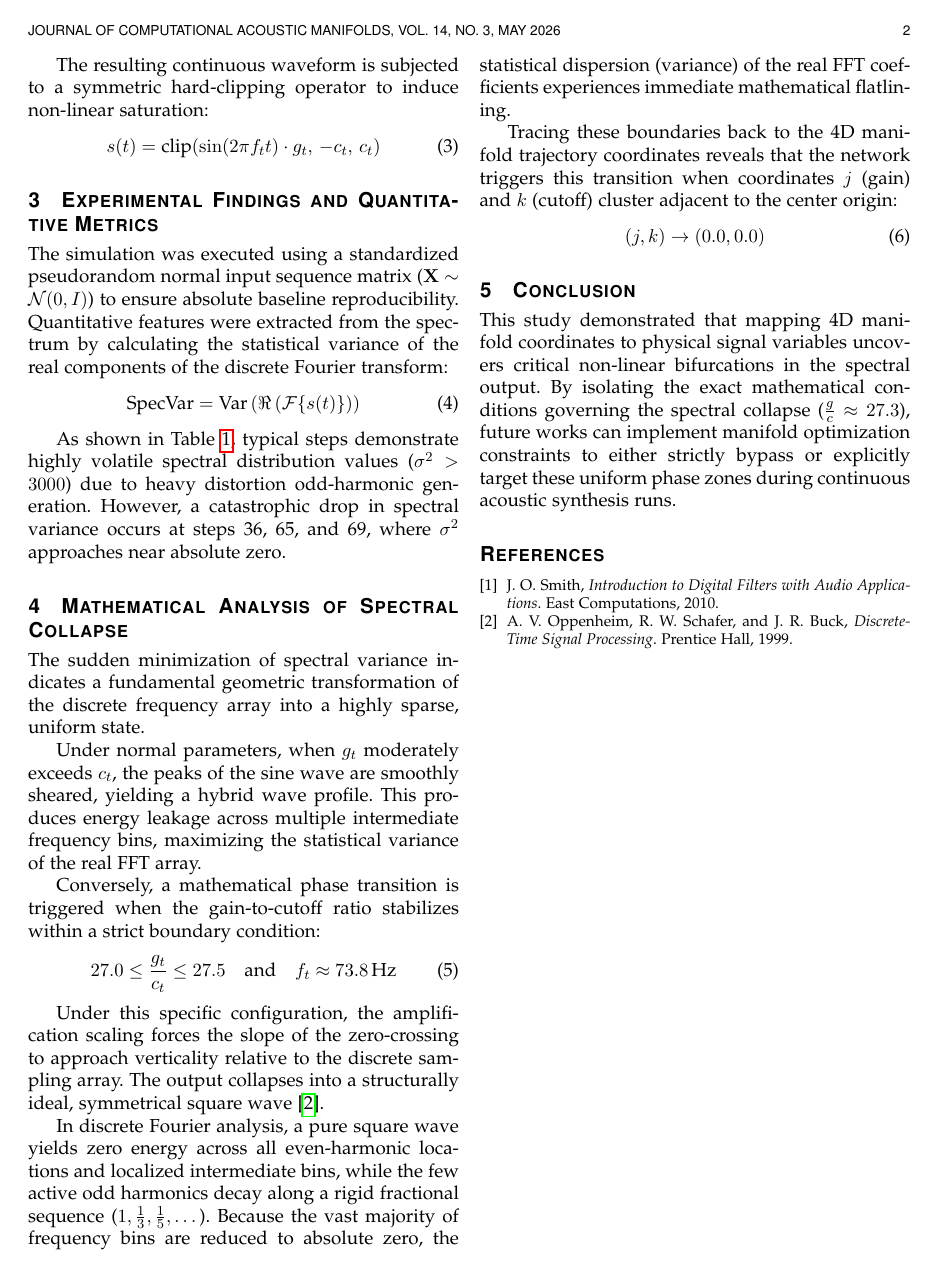
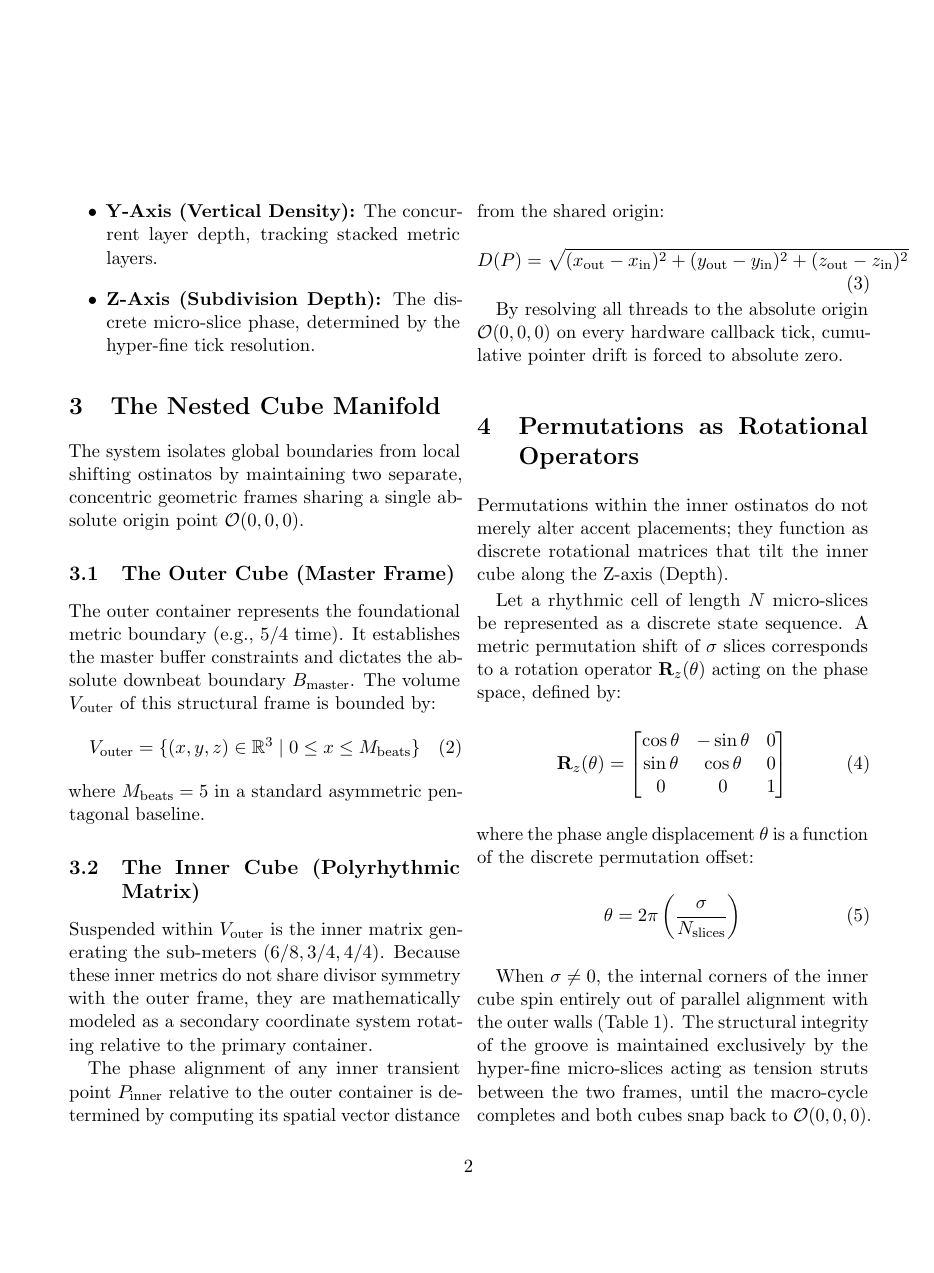
Before and after one commit to subunits/TransmutationEngine, a LaTeX paper (ExperimentTwo.tex): page 2 of 3. Compiled offline with pdfLaTeX.

Commit message:
Revise ExperimentTwo.tex for new research topic
Updated document class and title, revised abstract and sections to reflect new research focus on multi-dimensional spatial mapping in audio architectures.

```diff
--- a/ExperimentTwo.tex
+++ b/ExperimentTwo.tex
@@ -17 +17,0 @@
-\markboth{Journal of Computational Acoustic Manifolds,~Vol.~14,~No.~3,~May~2026}%
@@ -56,9 +30,3 @@ c_t &= 0.5 + (0.4 \cdot \sin(k_t))
-\end{subequations}
-
-The resulting continuous waveform is subjected to a symmetric hard-clipping operator to induce non-linear saturation:
-\begin{equation}
-s(t) = \text{clip}(\sin(2\pi f_t t) \cdot g_t, \, -c_t, \, c_t)
+P = \begin{bmatrix} x \\ y \\ z \end{bmatrix}
 \end{equation}
 
-\section{Experimental Findings and Quantitative Metrics}
-The simulation was executed using a standardized pseudorandom normal input sequence matrix ($\mathbf{X} \sim \mathcal{N}(0, I)$) to ensure absolute baseline reproducibility. Quantitative features were extracted from the spectrum by calculating the statistical variance of the real components of the discrete Fourier transform:
@@ -65,4 +36,39 @@ The simulation was executed using a standardized pseudorandom normal input seque
+    \item \textbf{Y-Axis (Vertical Density):} The concurrent layer depth, tracking stacked metric layers.
+    \item \textbf{Z-Axis (Subdivision Depth):} The discrete micro-slice phase, determined by the hyper-fine tick resolution.
+\end{itemize}
+
+\section{The Nested Cube Manifold}
+The system isolates global boundaries from local shifting ostinatos by maintaining two separate, concentric geometric frames sharing a single absolute origin point $\mathcal{O}(0,0,0)$.
+
+\subsection{The Outer Cube (Master Frame)}
+The outer container represents the foundational metric boundary (e.g., $5/4$ time). It establishes the master buffer constraints and dictates the absolute downbeat boundary $B_{\text{master}}$. The volume $V_{\text{outer}}$ of this structural frame is bounded by:
 \begin{equation}
-\text{SpecVar} = \text{Var}\left(\Re\left(\mathcal{F}\{s(t)\}\right)\right)
+V_{\text{outer}} = \{ (x,y,z) \in \mathbb{R}^3 \mid 0 \le x \le M_{\text{beats}} \}
+\end{equation}
+where $M_{\text{beats}} = 5$ in a standard asymmetric pentagonal baseline.
+
+\subsection{The Inner Cube (Polyrhythmic Matrix)}
+Suspended within $V_{\text{outer}}$ is the inner matrix generating the sub-meters ($6/8, 3/4, 4/4$). Because these inner metrics do not share divisor symmetry with the outer frame, they are mathematically modeled as a secondary coordinate system rotating relative to the primary container.
+
+The phase alignment of any inner transient point $P_{\text{inner}}$ relative to the outer container is determined by computing its spatial vector distance from the shared origin:
+\begin{equation}
+D(P) = \sqrt{(x_{\text{out}} - x_{\text{in}})^2 + (y_{\text{out}} - y_{\text{in}})^2 + (z_{\text{out}} - z_{\text{in}})^2}
 \end{equation}
 
+By resolving all threads to the absolute origin $\mathcal{O}(0,0,0)$ on every hardware callback tick, cumulative pointer drift is forced to absolute zero.
+
+\section{Permutations as Rotational Operators}
+Permutations within the inner ostinatos do not merely alter accent placements; they function as discrete rotational matrices that tilt the inner cube along the Z-axis (Depth).
+
+Let a rhythmic cell of length $N$ micro-slices be represented as a discrete state sequence. A metric permutation shift of $\sigma$ slices corresponds to a rotation operator $\mathbf{R}_z(\theta)$ acting on the phase space, defined by:
+\begin{equation}
+\mathbf{R}_z(\theta) = \begin{bmatrix}
+\cos\theta & -\sin\theta & 0 \\
+\sin\theta & \cos\theta & 0 \\
+0 & 0 & 1
+\end{bmatrix}
+\end{equation}
+where the phase angle displacement $\theta$ is a function of the discrete permutation offset:
+\begin{equation}
+\theta = 2\pi \left( \frac{\sigma}{N_{\text{slices}}} \right)
+\end{equation}
@@ -86,5 +92,3 @@ The simulation was executed using a standardized pseudorandom normal input seque
 
-As shown in Table \ref{tab:metrics}, typical steps demonstrate highly volatile spectral distribution values ($\sigma^2 > 3000$) due to heavy distortion odd-harmonic generation. However, a catastrophic drop in spectral variance occurs at steps 36, 65, and 69, where $\sigma^2$ approaches near absolute zero.
+When $\sigma \ne 0$, the internal corners of the inner cube spin entirely out of parallel alignment with the outer walls (Table \ref{tab:permutations}). The structural integrity of the groove is maintained exclusively by the hyper-fine micro-slices acting as tension struts between the two frames, until the macro-cycle completes and both cubes snap back to $\mathcal{O}(0,0,0)$.
 
-\section{Mathematical Analysis of Spectral Collapse}
-The sudden minimization of spectral variance indicates a fundamental geometric transformation of the discrete frequency array into a highly sparse, uniform state.
@@ -91,31 +98,9 @@ The sudden minimization of spectral variance indicates a fundamental geometric t
 
-Under normal parameters, when $g_t$ moderately exceeds $c_t$, the peaks of the sine wave are smoothly sheared, yielding a hybrid wave profile. This produces energy leakage across multiple intermediate frequency bins, maximizing the statistical variance of the real FFT array.
+\bibitem{leibniz_binary}
+G. W. Leibniz, \emph{Explication de l'Arithmétique Binaire (Explanation of Binary Arithmetic)}, Histoires de l'Académie Royale des Sciences, Paris, 1703.
 
-Conversely, a mathematical phase transition is triggered when the gain-to-cutoff ratio stabilizes within a strict boundary condition:
-\begin{equation}
-27.0 \le \frac{g_t}{c_t} \le 27.5 \quad \text{and} \quad f_t \approx 73.8\,\text{Hz}
-\end{equation}
-
-Under this specific configuration, the amplification scaling forces the slope of the zero-crossing to approach verticality relative to the discrete sampling array. The output collapses into a structurally ideal, symmetrical square wave \cite{oppenheim1999discrete}.
-
-In discrete Fourier analysis, a pure square wave yields zero energy across all even-harmonic locations and localized intermediate bins, while the few active odd harmonics decay along a rigid fractional sequence ($1, \frac{1}{3}, \frac{1}{5}, \dots$). Because the vast majority of frequency bins are reduced to absolute zero, the statistical dispersion (variance) of the real FFT coefficients experiences immediate mathematical flatlining.
-
-Tracing these boundaries back to the 4D manifold trajectory coordinates reveals that the network triggers this transition when coordinates $j$ (gain) and $k$ (cutoff) cluster adjacent to the center origin:
-\begin{equation}
-(j, k) \to (0.0, 0.0)
-\end{equation}
-
-\section{Conclusion}
-This study demonstrated that mapping 4D manifold coordinates to physical signal variables uncovers critical non-linear bifurcations in the spectral output. By isolating the exact mathematical conditions governing the spectral collapse ($\frac{g}{c} \approx 27.3$), future works can implement manifold optimization constraints to either strictly bypass or explicitly target these uniform phase zones during continuous acoustic synthesis runs.
-
-\begin{thebibliography}{1}
-
-\bibitem{smith2010spectral}
-J.~O. Smith, \emph{Introduction to Digital Filters with Audio Applications}.\ East Computations, 2010.
-
-\bibitem{oppenheim1999discrete}
-A.~V. Oppenheim, R.~W. Schafer, and J.~R. Buck, \emph{Discrete-Time Signal Processing}.\ Prentice Hall, 1999.
-
+\bibitem{venkatasubramanian_melakarta}
+R. Venkatasubramanian, \emph{Mathematics of Melakartha Ragas in Carnatic Music}, Center for Advanced Computation and Telecommunications, 2014.
 \end{thebibliography}
 
 \end{document}
```
Also changed, not shown: ExperimentTwo.tex (81 more changed lines).
